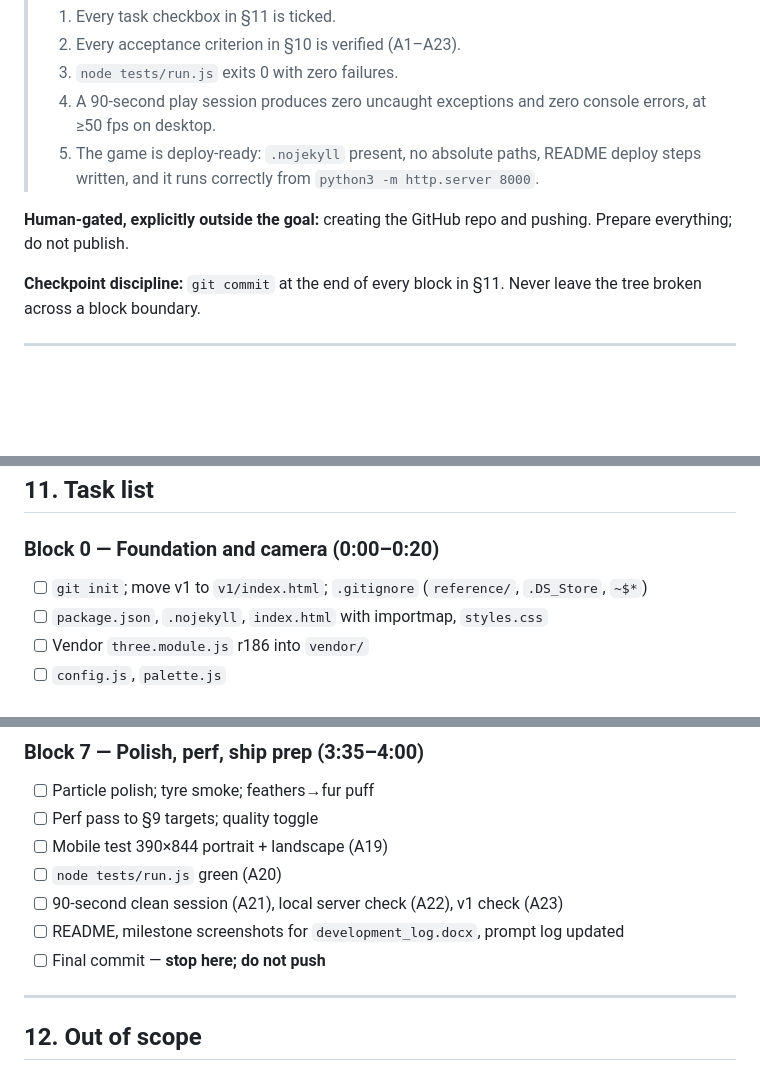
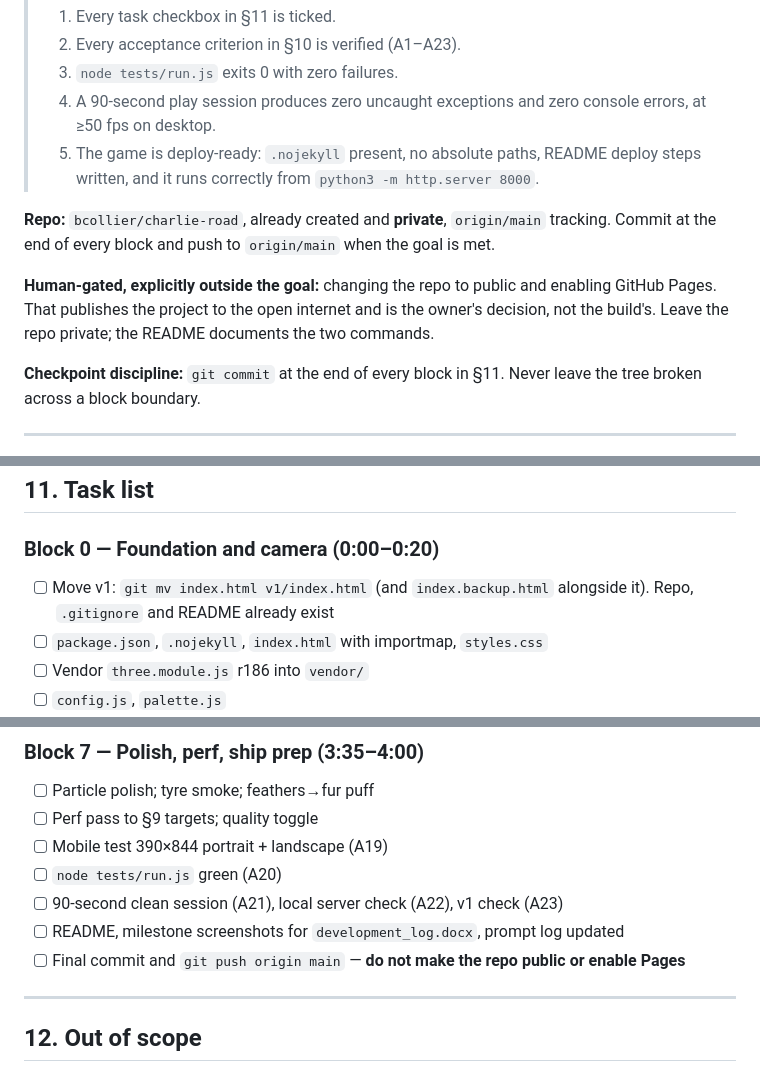
Before and after one commit to bcollier/charlie-road, a Markdown page: SPEC.md, 3 parts joined by grey strips. GitHub-like rendering; blank space fills up the shorter version.

Commit message:
Point the spec at the now-existing repo
The repo is created (bcollier/charlie-road, private) and origin/main is
tracking, so the build should commit per block and push at the end.
Making it public and enabling Pages stays human-gated — that publishes
to the open internet and is the owner's call.

Co-Authored-By: Claude Opus 5 (1M context) <noreply@anthropic.com>
Claude-Session: https://claude.ai/code/session_0125jWdmAb7sRGdAm2FJuCo4

```diff
--- a/SPEC.md
+++ b/SPEC.md
@@ -13,7 +13,9 @@
 > 4. A 90-second play session produces zero uncaught exceptions and zero console errors, at ≥50 fps on desktop.
 > 5. The game is deploy-ready: `.nojekyll` present, no absolute paths, README deploy steps written, and it runs correctly from `python3 -m http.server 8000`.
 
-**Human-gated, explicitly outside the goal:** creating the GitHub repo and pushing. Prepare everything; do not publish.
+**Repo:** `bcollier/charlie-road`, already created and **private**, `origin/main` tracking. Commit at the end of every block and push to `origin/main` when the goal is met.
+
+**Human-gated, explicitly outside the goal:** changing the repo to public and enabling GitHub Pages. That publishes the project to the open internet and is the owner's decision, not the build's. Leave the repo private; the README documents the two commands.
 
 **Checkpoint discipline:** `git commit` at the end of every block in §11. Never leave the tree broken across a block boundary.
 
@@ -375,7 +377,7 @@ Generation is driven by a seeded `mulberry32`. `?seed=N` in the URL reproduces a
 ## 11. Task list
 
 ### Block 0 — Foundation and camera (0:00–0:20)
-- [ ] `git init`; move v1 to `v1/index.html`; `.gitignore` (`reference/`, `.DS_Store`, `~$*`)
+- [ ] Move v1: `git mv index.html v1/index.html` (and `index.backup.html` alongside it). Repo, `.gitignore` and README already exist
 - [ ] `package.json`, `.nojekyll`, `index.html` with importmap, `styles.css`
 - [ ] Vendor `three.module.js` r186 into `vendor/`
 - [ ] `config.js`, `palette.js`
@@ -441,7 +443,7 @@ Generation is driven by a seeded `mulberry32`. `?seed=N` in the URL reproduces a
 - [ ] `node tests/run.js` green (A20)
 - [ ] 90-second clean session (A21), local server check (A22), v1 check (A23)
 - [ ] README, milestone screenshots for `development_log.docx`, prompt log updated
-- [ ] Final commit — **stop here; do not push**
+- [ ] Final commit and `git push origin main` — **do not make the repo public or enable Pages**
 
 ---
 
```
